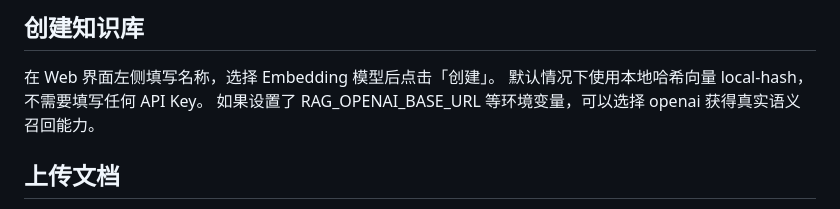
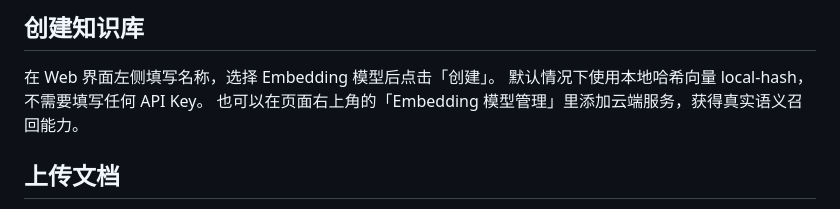
Before and after one commit to cola0405/rag-web, a Markdown page: samples/demo.md, the part around the change. Drawn GitHub-style.

```diff
--- a/samples/demo.md
+++ b/samples/demo.md
@@ -4,7 +4,7 @@
 
 在 Web 界面左侧填写名称，选择 Embedding 模型后点击「创建」。
 默认情况下使用本地哈希向量 local-hash，不需要填写任何 API Key。
-如果设置了 RAG_OPENAI_BASE_URL 等环境变量，可以选择 openai 获得真实语义召回能力。
+也可以在页面右上角的「Embedding 模型管理」里添加云端服务，获得真实语义召回能力。
 
 ## 上传文档
 
```
Also changed, not shown: README.md (+4 -0 lines), docs/screenshot.png (added).
